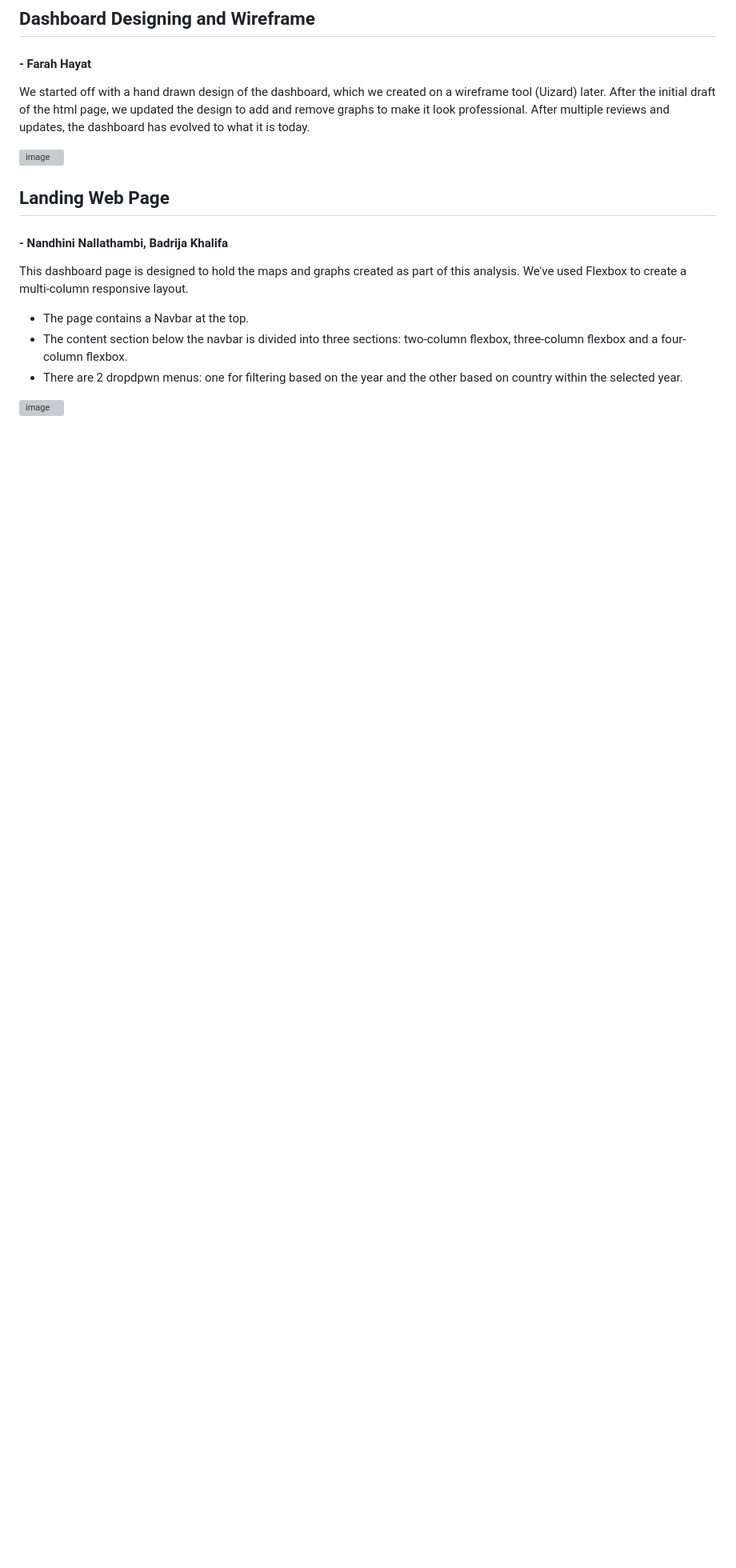
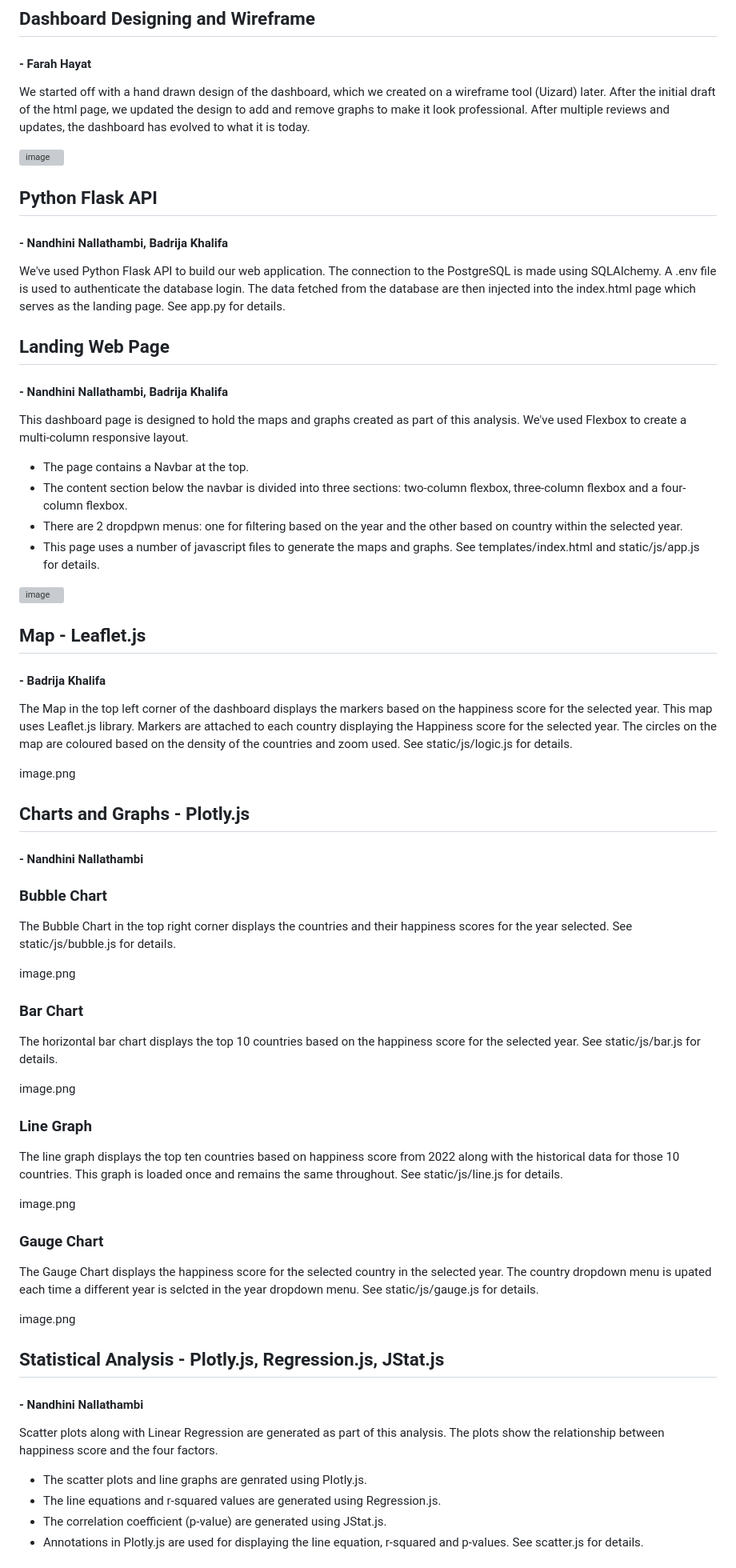
Before and after one commit to SNNandhini/Project-3-World_Happiness, a Markdown page: README.md, the part around the change printed below. Shown: that part at 80% size. GitHub-like rendering; blank space fills up the shorter version; grey boxes are pictures that could not be loaded.

```diff
--- a/README.md
+++ b/README.md
@@ -54,6 +54,11 @@ We started off with a hand drawn design of the dashboard, which we created on a
 
 ![image](https://user-images.githubusercontent.com/111614210/210468195-11d7e8c9-2fd0-4b0a-b21f-75eaa534d033.png)
 
+## Python Flask API
+#### - Nandhini Nallathambi, Badrija Khalifa
+
+We've used Python Flask API to build our web application. The connection to the PostgreSQL is made using SQLAlchemy. A .env file is used to authenticate the database login. The data fetched from the database are then injected into the index.html page which serves as the landing page. See app.py for details.
+
 ## Landing Web Page
 #### - Nandhini Nallathambi, Badrija Khalifa
 
@@ -61,5 +66,51 @@ This dashboard page is designed to hold the maps and graphs created as part of t
 -   The page contains a Navbar at the top.
 -   The content section below the navbar is divided into three sections: two-column flexbox, three-column flexbox and a four-column flexbox.
 -   There are 2 dropdpwn menus: one for filtering based on the year and the other based on country within the selected year.
+-   This page uses a number of javascript files to generate the maps and graphs.
+See templates/index.html and static/js/app.js for details.
 
 ![image](https://user-images.githubusercontent.com/111614210/210488122-ca0d7cf7-d227-43b4-8b5f-332d91406b8c.png)
+
+## Map - Leaflet.js
+#### - Badrija Khalifa
+
+The Map in the top left corner of the dashboard displays the markers based on the happiness score for the selected year. This map uses Leaflet.js library. Markers are attached to each country displaying the Happiness score for the selected year. The circles on the map are coloured based on the density of the countries and zoom used. See static/js/logic.js for details.
+
+image.png
+
+## Charts and Graphs - Plotly.js
+#### - Nandhini Nallathambi
+
+### Bubble Chart
+The Bubble Chart in the top right corner displays the countries and their happiness scores for the year selected. See static/js/bubble.js for details.
+
+image.png
+
+### Bar Chart
+The horizontal bar chart displays the top 10 countries based on the happiness score for the selected year. See static/js/bar.js for details.
+
+image.png
+
+### Line Graph
+The line graph displays the top ten countries based on happiness score from 2022 along with the historical data for those 10 countries. This graph is loaded once and remains the same throughout. See static/js/line.js for details.
+
+image.png
+
+### Gauge Chart
+The Gauge Chart displays the happiness score for the selected country in the selected year. The country dropdown menu is upated each time a different year is selcted in the year dropdown menu. See static/js/gauge.js for details.
+
+image.png
+
+## Statistical Analysis - Plotly.js, Regression.js, JStat.js
+####  - Nandhini Nallathambi
+
+Scatter plots along with Linear Regression are generated as part of this analysis. The plots show the relationship between happiness score and the four factors.
+- The scatter plots and line graphs are genrated using Plotly.js.
+- The line equations and r-squared values are generated using Regression.js.
+- The correlation coefficient (p-value) are generated using JStat.js.
+- Annotations in Plotly.js are used for displaying the line equation, r-squared and p-values.
+See scatter.js for details.
+
+
+
+
```
Also changed, not shown: other parts of README.md (+7 -0 lines).
